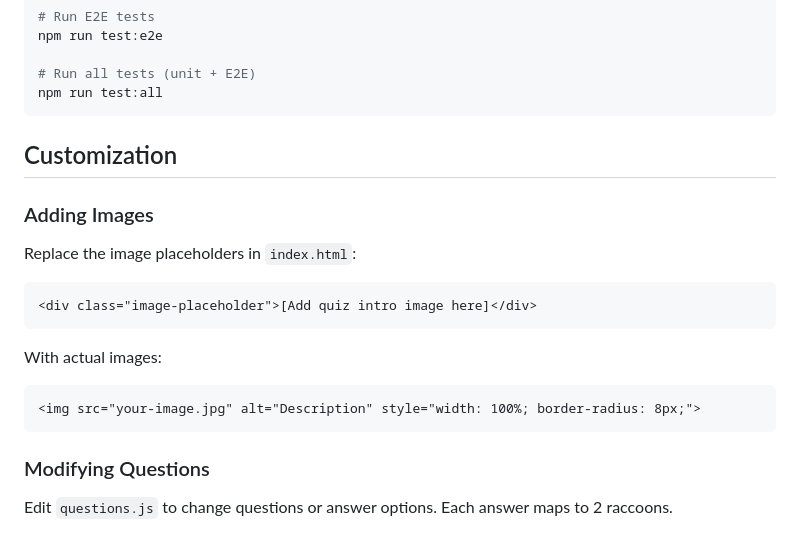
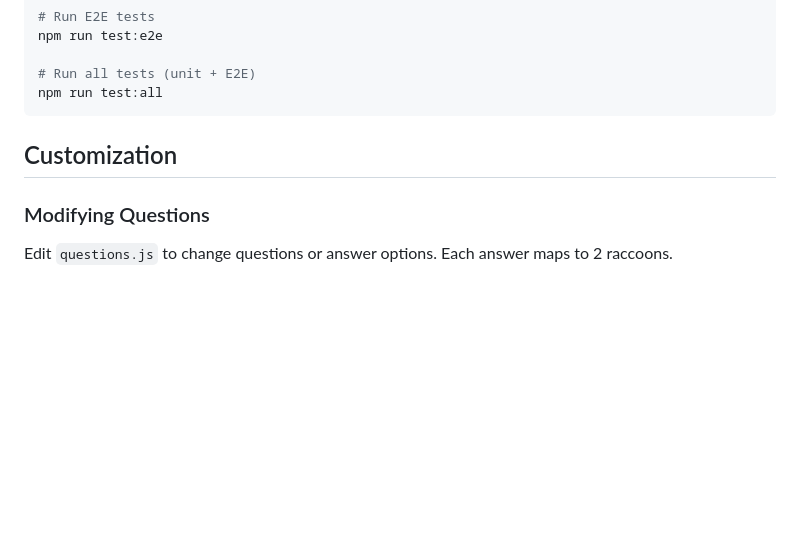
Before and after one commit to catehstn/what-raccoon, a Markdown page: README.md, the part around the change. GitHub-like rendering; blank space fills up the shorter version.

Commit message:
Remove outdated image placeholder instructions from README
Co-Authored-By: Claude Opus 4.5 <noreply@anthropic.com>

````diff
--- a/README.md
+++ b/README.md
@@ -82,18 +82,6 @@ npm run test:all
 
 ## Customization
 
-### Adding Images
-
-Replace the image placeholders in `index.html`:
-```html
-<div class="image-placeholder">[Add quiz intro image here]</div>
-```
-
-With actual images:
-```html
-<img src="your-image.jpg" alt="Description" style="width: 100%; border-radius: 8px;">
-```
-
 ### Modifying Questions
 
 Edit `questions.js` to change questions or answer options. Each answer maps to 2 raccoons.
````
